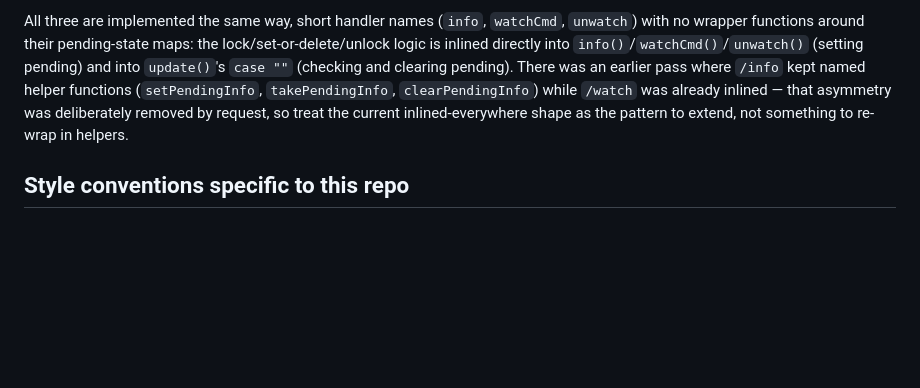
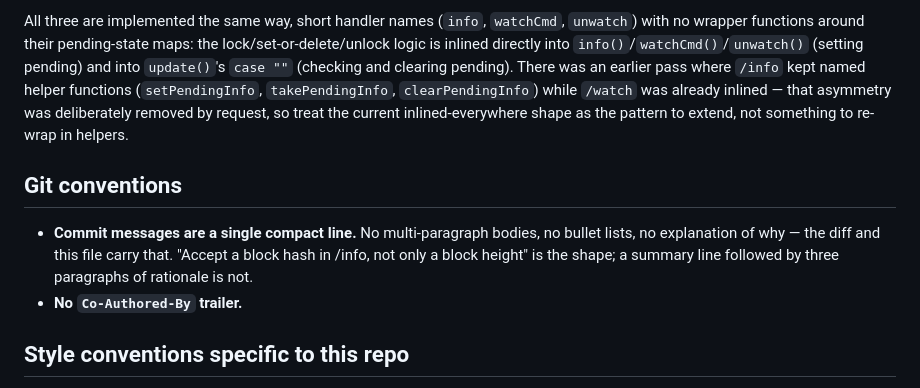
Before and after one commit to pin2t/bitnsbot, a Markdown page: CLAUDE.md, the part around the change. GitHub-like rendering; blank space fills up the shorter version.

Commit message:
Record git commit-message conventions in CLAUDE.md

```diff
--- a/CLAUDE.md
+++ b/CLAUDE.md
@@ -236,6 +236,11 @@ Pending state is tracked per command with its own package-level `sync.Mutex` + `
 
 All three are implemented the same way, short handler names (`info`, `watchCmd`, `unwatch`) with no wrapper functions around their pending-state maps: the lock/set-or-delete/unlock logic is inlined directly into `info()`/`watchCmd()`/`unwatch()` (setting pending) and into `update()`'s `case ""` (checking and clearing pending). There was an earlier pass where `/info` kept named helper functions (`setPendingInfo`, `takePendingInfo`, `clearPendingInfo`) while `/watch` was already inlined — that asymmetry was deliberately removed by request, so treat the current inlined-everywhere shape as the pattern to extend, not something to re-wrap in helpers.
 
+## Git conventions
+
+- **Commit messages are a single compact line.** No multi-paragraph bodies, no bullet lists, no explanation of why — the diff and this file carry that. "Accept a block hash in /info, not only a block height" is the shape; a summary line followed by three paragraphs of rationale is not.
+- **No `Co-Authored-By` trailer.**
+
 ## Style conventions specific to this repo
 
 These diverge from typical idiomatic Go on purpose (established through explicit instruction over this repo's history) — don't "clean them up":
```
